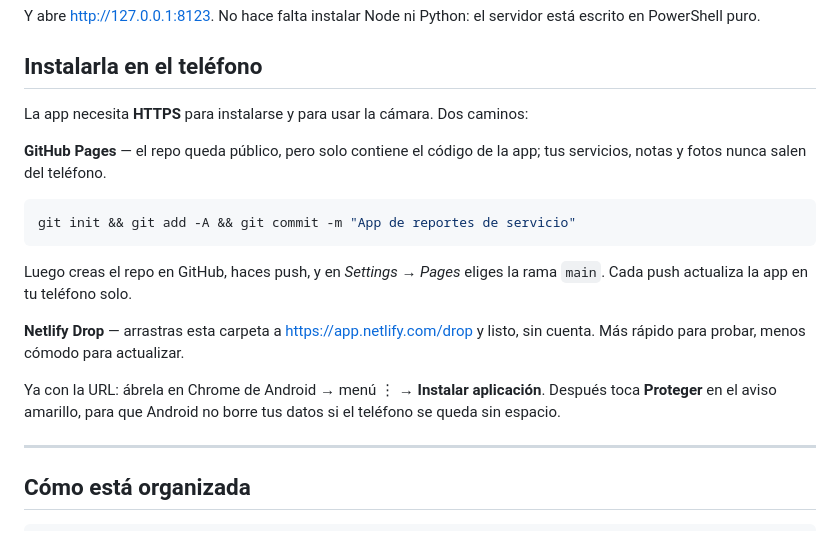
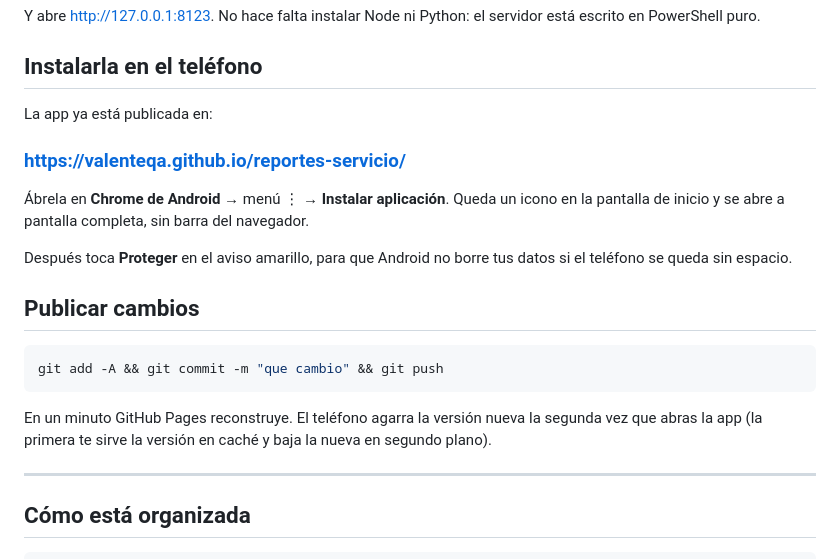
Before and after one commit to valenteqa/reportes-servicio, a Markdown page: LEEME.md, the part around the change. GitHub-like rendering.

Commit message:
Documentar la URL de publicacion y el flujo de actualizacion
Co-Authored-By: Claude Opus 5 <noreply@anthropic.com>

````diff
--- a/LEEME.md
+++ b/LEEME.md
@@ -22,24 +22,25 @@ está escrito en PowerShell puro.
 
 ## Instalarla en el teléfono
 
-La app necesita **HTTPS** para instalarse y para usar la cámara. Dos caminos:
+La app ya está publicada en:
 
-**GitHub Pages** — el repo queda público, pero solo contiene el código de la app;
-tus servicios, notas y fotos nunca salen del teléfono.
+### <https://valenteqa.github.io/reportes-servicio/>
+
+Ábrela en **Chrome de Android** → menú ⋮ → **Instalar aplicación**. Queda un icono
+en la pantalla de inicio y se abre a pantalla completa, sin barra del navegador.
+
+Después toca **Proteger** en el aviso amarillo, para que Android no borre tus datos
+si el teléfono se queda sin espacio.
+
+## Publicar cambios
 
 ```bash
-git init && git add -A && git commit -m "App de reportes de servicio"
+git add -A && git commit -m "que cambio" && git push
 ```
 
-Luego creas el repo en GitHub, haces push, y en *Settings → Pages* eliges la rama
-`main`. Cada push actualiza la app en tu teléfono solo.
-
-**Netlify Drop** — arrastras esta carpeta a <https://app.netlify.com/drop> y listo,
-sin cuenta. Más rápido para probar, menos cómodo para actualizar.
-
-Ya con la URL: ábrela en Chrome de Android → menú ⋮ → **Instalar aplicación**.
-Después toca **Proteger** en el aviso amarillo, para que Android no borre tus datos
-si el teléfono se queda sin espacio.
+En un minuto GitHub Pages reconstruye. El teléfono agarra la versión nueva la
+segunda vez que abras la app (la primera te sirve la versión en caché y baja la
+nueva en segundo plano).
 
 ---
 
````
